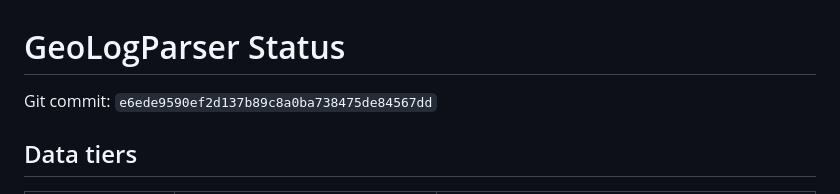
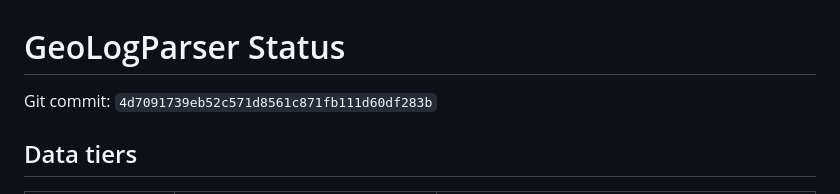
Before and after one commit to Entropic-Silence/GeoLogParser, a Markdown page: docs/status.md, the part around the change. Rendered like a GitHub page.

Commit message:
docs: refresh generated status after paper artifacts

```diff
--- a/docs/status.md
+++ b/docs/status.md
@@ -1,7 +1,7 @@
 <!-- AUTO-GENERATED by scripts/update_status.py; evidence dashboard, not a paper result. -->
 # GeoLogParser Status
 
-Git commit: `e6ede9590ef2d137b89c8a0ba738475de84567dd`
+Git commit: `4d7091739eb52c571d8561c871fb111d60df283b`
 
 ## Data tiers
 
```
